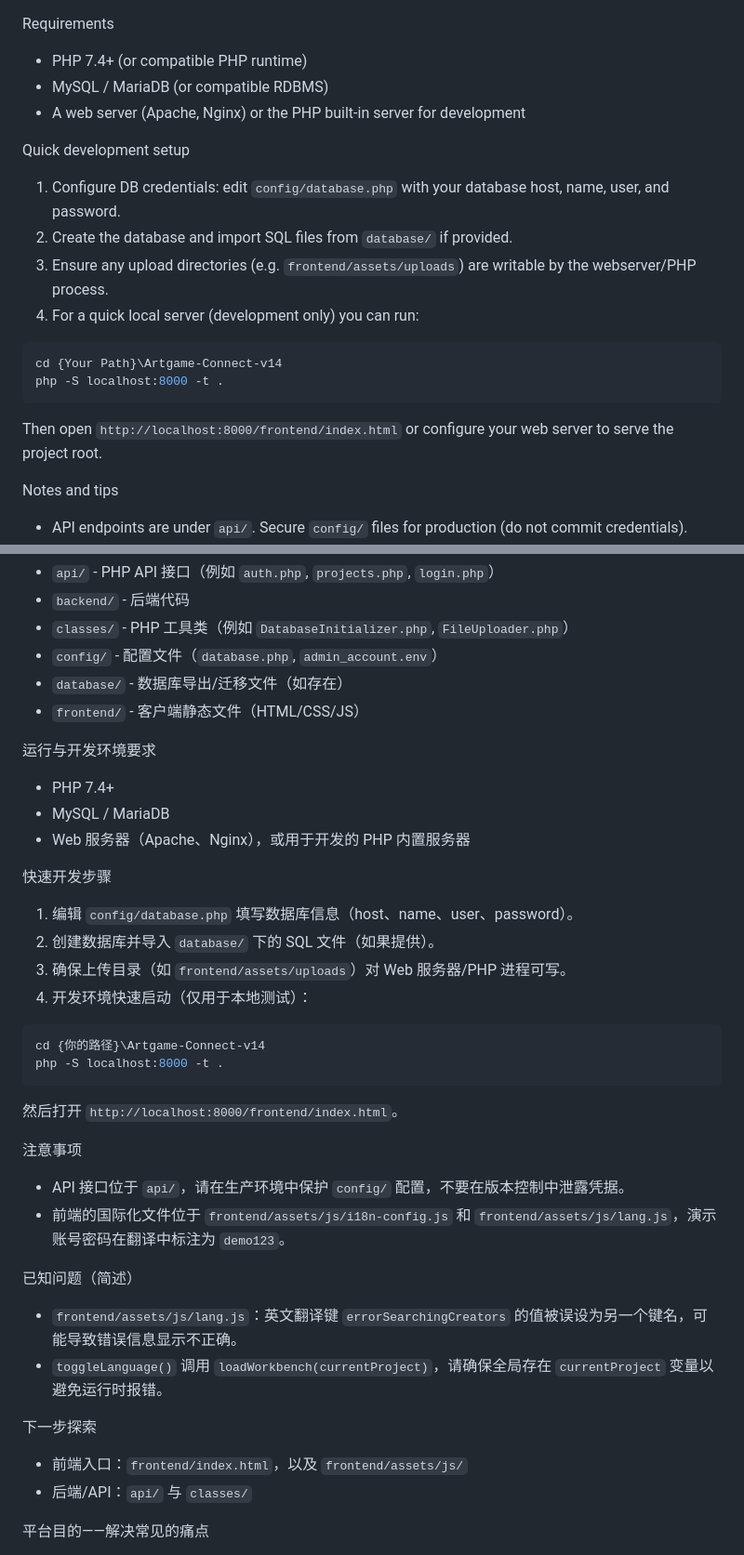
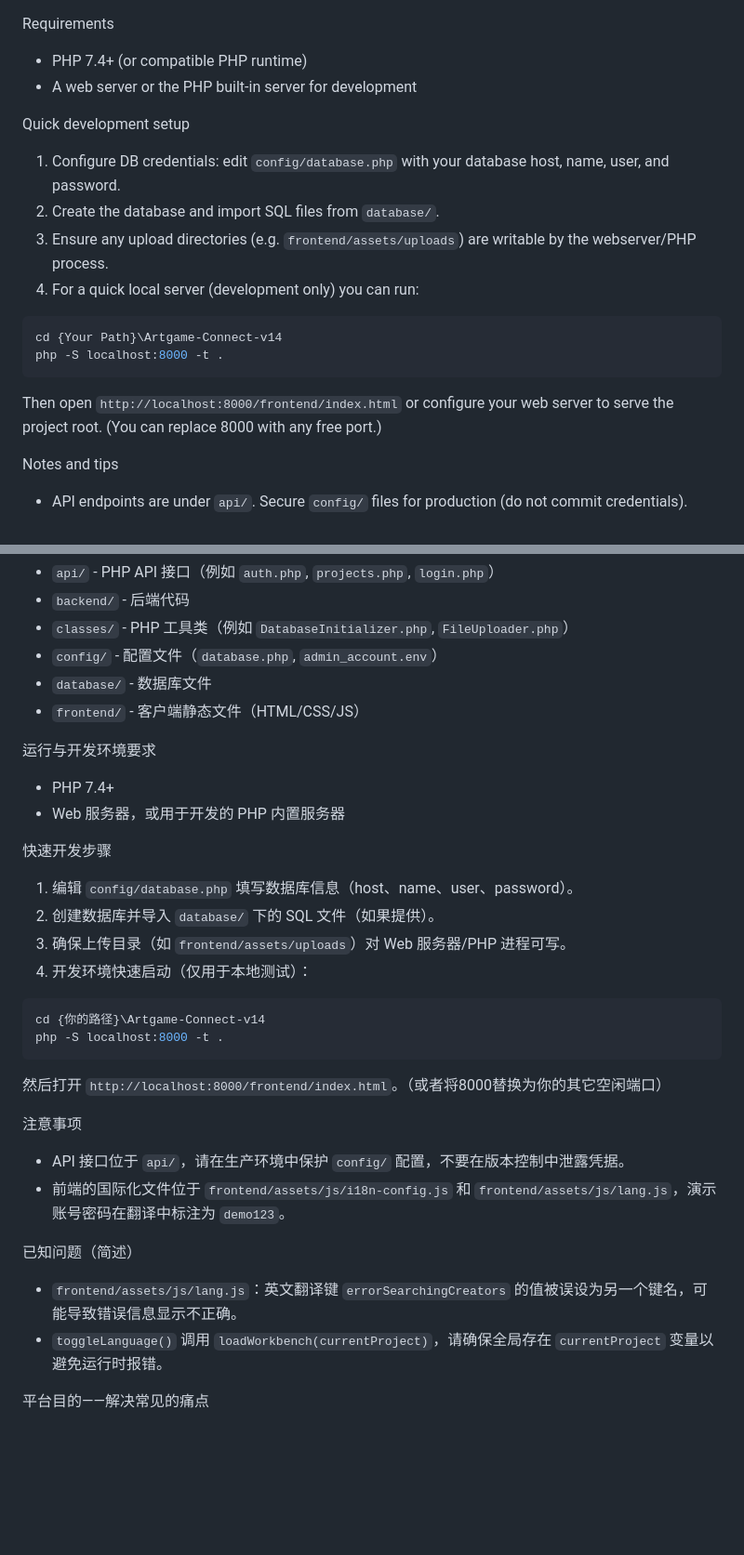
Before and after one commit to mushroomcowisheggs/Artgame-Connect-Full, a Markdown page: README.md, 2 parts joined by grey strips. Shown at 93% size. GitHub-like rendering; blank space fills up the shorter version.

````diff
--- a/README.md
+++ b/README.md
@@ -15,12 +15,11 @@ Project layout (important folders)
 
 Requirements
 - PHP 7.4+ (or compatible PHP runtime)
-- MySQL / MariaDB (or compatible RDBMS)
-- A web server (Apache, Nginx) or the PHP built-in server for development
+- A web server or the PHP built-in server for development
 
 Quick development setup
 1. Configure DB credentials: edit `config/database.php` with your database host, name, user, and password.
-2. Create the database and import SQL files from `database/` if provided.
+2. Create the database and import SQL files from `database/`.
 3. Ensure any upload directories (e.g. `frontend/assets/uploads`) are writable by the webserver/PHP process.
 4. For a quick local server (development only) you can run:
 
@@ -29,7 +28,7 @@ cd {Your Path}\Artgame-Connect-v14
 php -S localhost:8000 -t .
 ```
 
-Then open `http://localhost:8000/frontend/index.html` or configure your web server to serve the project root.
+Then open `http://localhost:8000/frontend/index.html` or configure your web server to serve the project root. (You can replace 8000 with any free port.)
 
 Notes and tips
 - API endpoints are under `api/`. Secure `config/` files for production (do not commit credentials).
@@ -69,13 +65,12 @@ Artgame Connect 是一个连接创作者与需求方的协作创作平台。本
 - `backend/` - 后端代码
 - `classes/` - PHP 工具类（例如 `DatabaseInitializer.php`, `FileUploader.php`）
 - `config/` - 配置文件（`database.php`, `admin_account.env`）
-- `database/` - 数据库导出/迁移文件（如存在）
+- `database/` - 数据库文件
 - `frontend/` - 客户端静态文件（HTML/CSS/JS）
 
 运行与开发环境要求
 - PHP 7.4+
-- MySQL / MariaDB
-- Web 服务器（Apache、Nginx），或用于开发的 PHP 内置服务器
+- Web 服务器，或用于开发的 PHP 内置服务器
 
 快速开发步骤
 1. 编辑 `config/database.php` 填写数据库信息（host、name、user、password）。
@@ -88,7 +83,7 @@ cd {你的路径}\Artgame-Connect-v14
 php -S localhost:8000 -t .
 ```
 
-然后打开 `http://localhost:8000/frontend/index.html`。
+然后打开 `http://localhost:8000/frontend/index.html`。（或者将8000替换为你的其它空闲端口）
 
 注意事项
 - API 接口位于 `api/`，请在生产环境中保护 `config/` 配置，不要在版本控制中泄露凭据。
@@ -98,9 +93,6 @@ php -S localhost:8000 -t .
 - `frontend/assets/js/lang.js`：英文翻译键 `errorSearchingCreators` 的值被误设为另一个键名，可能导致错误信息显示不正确。
 - `toggleLanguage()` 调用 `loadWorkbench(currentProject)`，请确保全局存在 `currentProject` 变量以避免运行时报错。
 
-下一步探索
-- 前端入口：`frontend/index.html`，以及 `frontend/assets/js/`
-- 后端/API：`api/` 与 `classes/`
 
 平台目的——解决常见的痛点
 
````
Also changed, not shown: other parts of README.md (+0 -3 lines).
